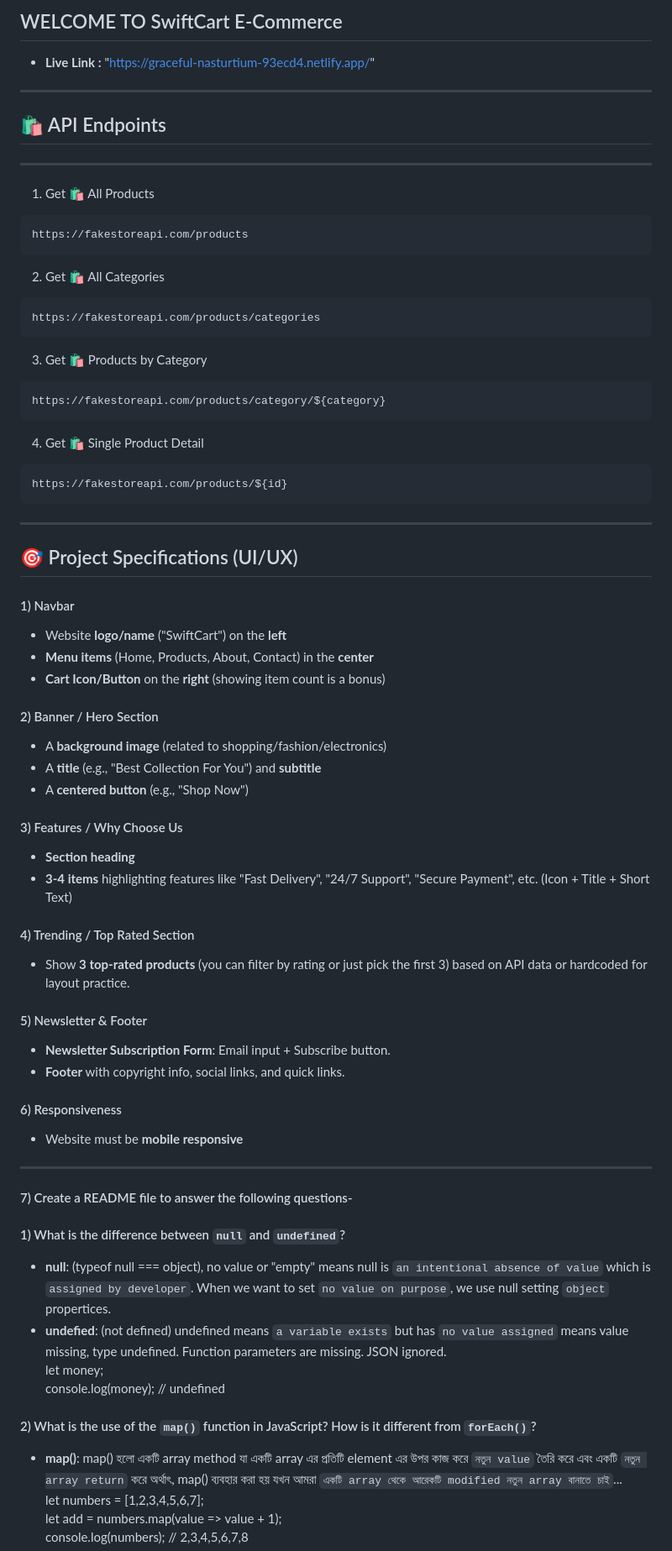
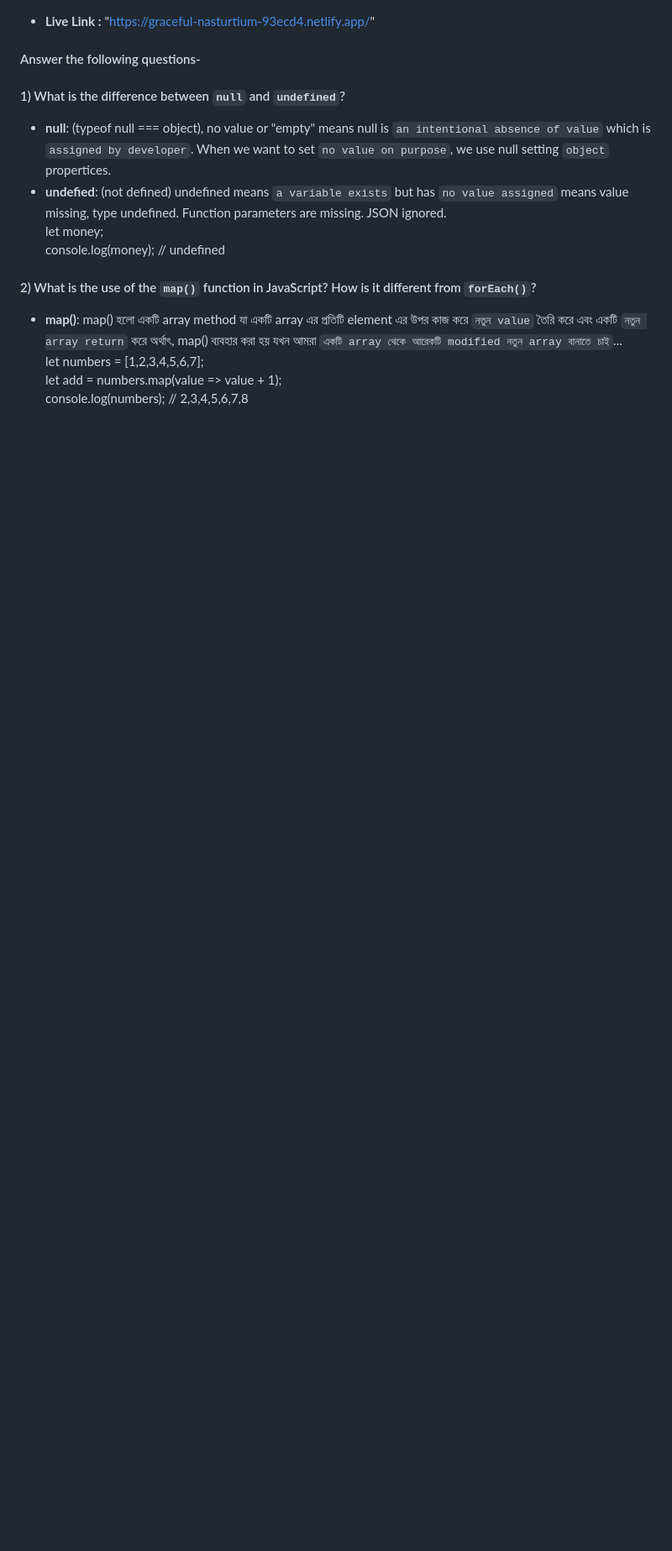
Before and after one commit to ApornaRakshit/swiftcart-e-commerce, a Markdown page: README.md, the part around one of its changes. Shown at 84% size. Drawn GitHub-style; blank space fills up the shorter version.

````diff
--- a/README.md
+++ b/README.md
@@ -1,60 +1,6 @@
-## WELCOME TO SwiftCart E-Commerce
-
 - **Live Link :** "https://graceful-nasturtium-93ecd4.netlify.app/"
 
----
-## 🛍️ API Endpoints
----
-1. Get 🛍️ All Products
-```bash
-https://fakestoreapi.com/products
-```
-
-2. Get 🛍️ All Categories
-```bash
-https://fakestoreapi.com/products/categories
-```
-
-3. Get 🛍️ Products by Category
-```bash
-https://fakestoreapi.com/products/category/${category}
-```
-
-4. Get 🛍️ Single Product Detail
-```bash
-https://fakestoreapi.com/products/${id}
-```
-
----
-
-## 🎯 Project Specifications (UI/UX)
-
-#### 1) Navbar
-- Website **logo/name** ("SwiftCart") on the **left**
-- **Menu items** (Home, Products, About, Contact) in the **center**
-- **Cart Icon/Button** on the **right** (showing item count is a bonus)
-
-#### 2) Banner / Hero Section
-- A **background image** (related to shopping/fashion/electronics)
-- A **title** (e.g., "Best Collection For You") and **subtitle**
-- A **centered button** (e.g., "Shop Now")
-
-#### 3) Features / Why Choose Us
-- **Section heading**
-- **3-4 items** highlighting features like "Fast Delivery", "24/7 Support", "Secure Payment", etc. (Icon + Title + Short Text)
-
-#### 4) Trending / Top Rated Section
-- Show **3 top-rated products** (you can filter by rating or just pick the first 3) based on API data or hardcoded for layout practice.
-
-#### 5) Newsletter & Footer
-- **Newsletter Subscription Form**: Email input + Subscribe button.
-- **Footer** with copyright info, social links, and quick links.
-
-#### 6) Responsiveness
-- Website must be **mobile responsive**
-
----
-#### 7) Create a README file to answer the following questions-
+#### Answer the following questions-
 
 #### 1) What is the difference between `null` and `undefined`?
 - **null**: (typeof null === object), no value or "empty" means null is `an intentional absence of value` which is `assigned by developer`. When we want to set `no value on purpose`, we use null setting `object` propertices.
````
Also changed, not shown: other parts of README.md (+3 -51 lines).
